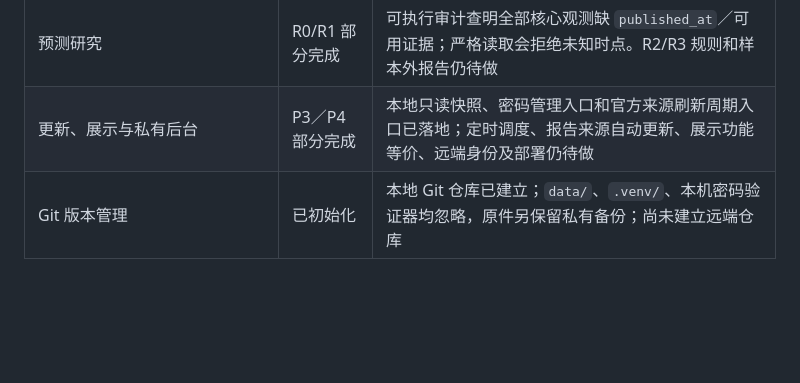
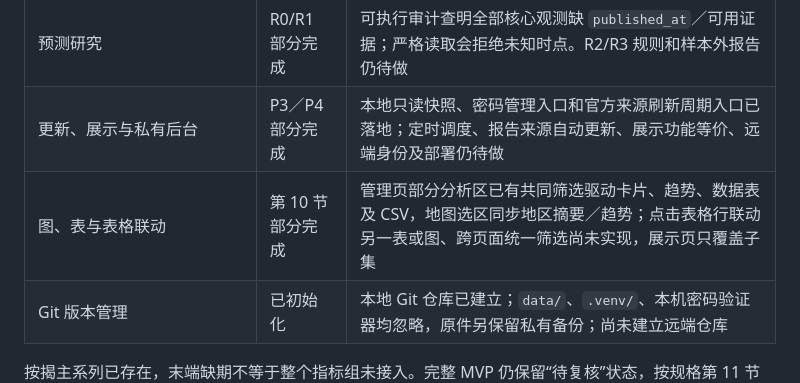
Before and after one commit to gangzhao2021/gta-housing-monitor, a Markdown page: HANDOFF.md, the part around the change. Drawn GitHub-style; blank space fills up the shorter version.

```diff
--- a/HANDOFF.md
+++ b/HANDOFF.md
@@ -28,6 +28,7 @@
 | 看板分隔线、边框与控件装饰线 | P2 部分完成 | 现有 Figma 六处 Divider 已隐藏并检查四张桌面／手机画板，CSS 已同步去重复线；图表线保留。完整浏览器宽度及键盘核对待做 |
 | 预测研究 | R0/R1 部分完成 | 可执行审计查明全部核心观测缺 `published_at`／可用证据；严格读取会拒绝未知时点。R2/R3 规则和样本外报告仍待做 |
 | 更新、展示与私有后台 | P3／P4 部分完成 | 本地只读快照、密码管理入口和官方来源刷新周期入口已落地；定时调度、报告来源自动更新、展示功能等价、远端身份及部署仍待做 |
+| 图、表与表格联动 | 第 10 节部分完成 | 管理页部分分析区已有共同筛选驱动卡片、趋势、数据表及 CSV，地图选区同步地区摘要／趋势；点击表格行联动另一表或图、跨页面统一筛选尚未实现，展示页只覆盖子集 |
 | Git 版本管理 | 已初始化 | 本地 Git 仓库已建立；`data/`、`.venv/`、本机密码验证器均忽略，原件另保留私有备份；尚未建立远端仓库 |
 
 按揭主系列已存在，末端缺期不等于整个指标组未接入。完整 MVP 仍保留“待复核”状态，按规格第 11 节逐项判断；正常发布滞后按各来源登记规则处理，不以“全部齐到同一月”代替验收。预测有效性单独验收。
```
Also changed, not shown: docs/IMPLEMENTATION_ROADMAP.md (+10 -1 lines), docs/USER_GUIDE.md (+5 -3 lines).
